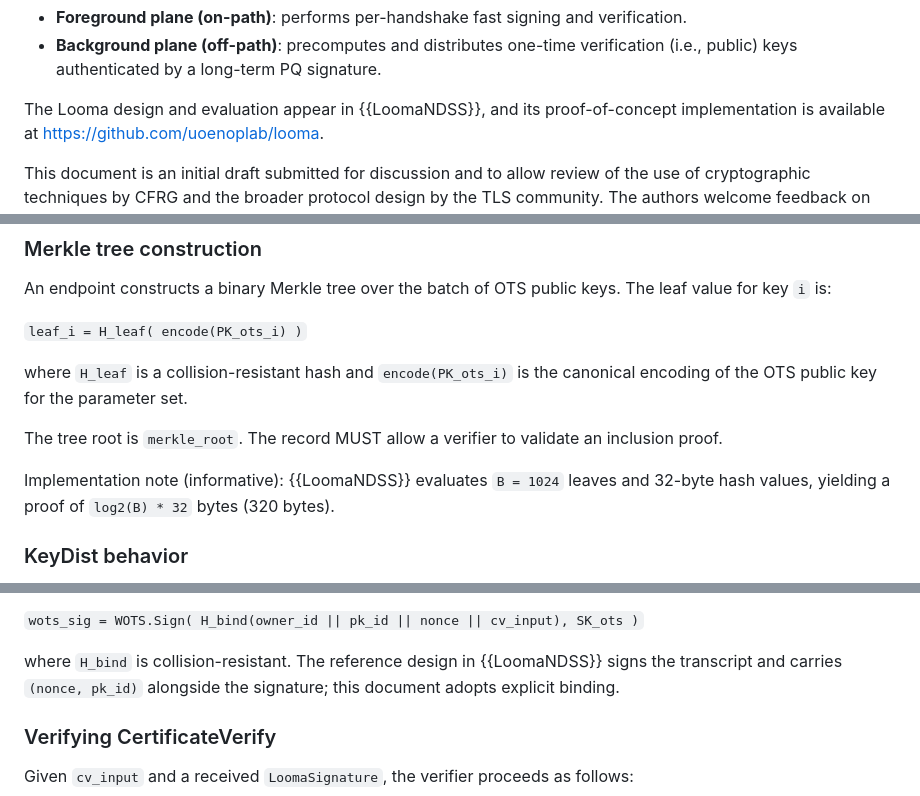
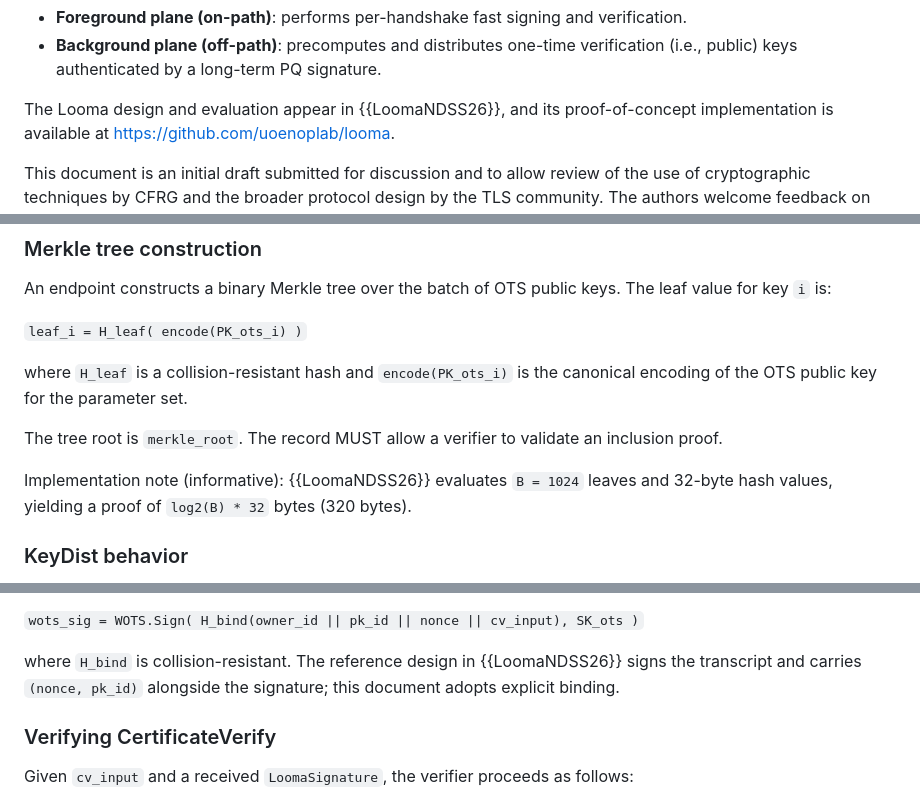
Before and after one commit to uoenoplab/looma-id, a Markdown page: draft-ma-cfrg-looma-00.md, 3 parts joined by grey strips. Drawn GitHub-style.

```diff
--- a/draft-ma-cfrg-looma-00.md
+++ b/draft-ma-cfrg-looma-00.md
@@ -97,7 +98,7 @@ Looma targets this setting by splitting PQ authentication into:
 * **Foreground plane (on-path)**: performs per-handshake fast signing and verification.
 * **Background plane (off-path)**: precomputes and distributes one-time verification (i.e., public) keys authenticated by a long-term PQ signature.
 
-The Looma design and evaluation appear in {{LoomaNDSS}}, and its
+The Looma design and evaluation appear in {{LoomaNDSS26}}, and its
 proof-of-concept implementation is available at
 https://github.com/uoenoplab/looma.
 
@@ -245,7 +246,7 @@ of the OTS public key for the parameter set.
 
 The tree root is `merkle_root`. The record MUST allow a verifier to validate an inclusion proof.
 
-Implementation note (informative): {{LoomaNDSS}} evaluates `B = 1024` leaves and 32-byte hash
+Implementation note (informative): {{LoomaNDSS26}} evaluates `B = 1024` leaves and 32-byte hash
 values, yielding a proof of `log2(B) * 32` bytes (320 bytes).
 
 ### KeyDist behavior
@@ -344,7 +345,7 @@ hash) to prevent substitution attacks. One safe construction is:
 
 `wots_sig = WOTS.Sign( H_bind(owner_id || pk_id || nonce || cv_input), SK_ots )`
 
-where `H_bind` is collision-resistant. The reference design in {{LoomaNDSS}} signs the transcript
+where `H_bind` is collision-resistant. The reference design in {{LoomaNDSS26}} signs the transcript
 and carries `(nonce, pk_id)` alongside the signature; this document adopts explicit binding.
 
 ### Verifying CertificateVerify
```
Also changed, not shown: other parts of draft-ma-cfrg-looma-00.md (+9 -8 lines).
